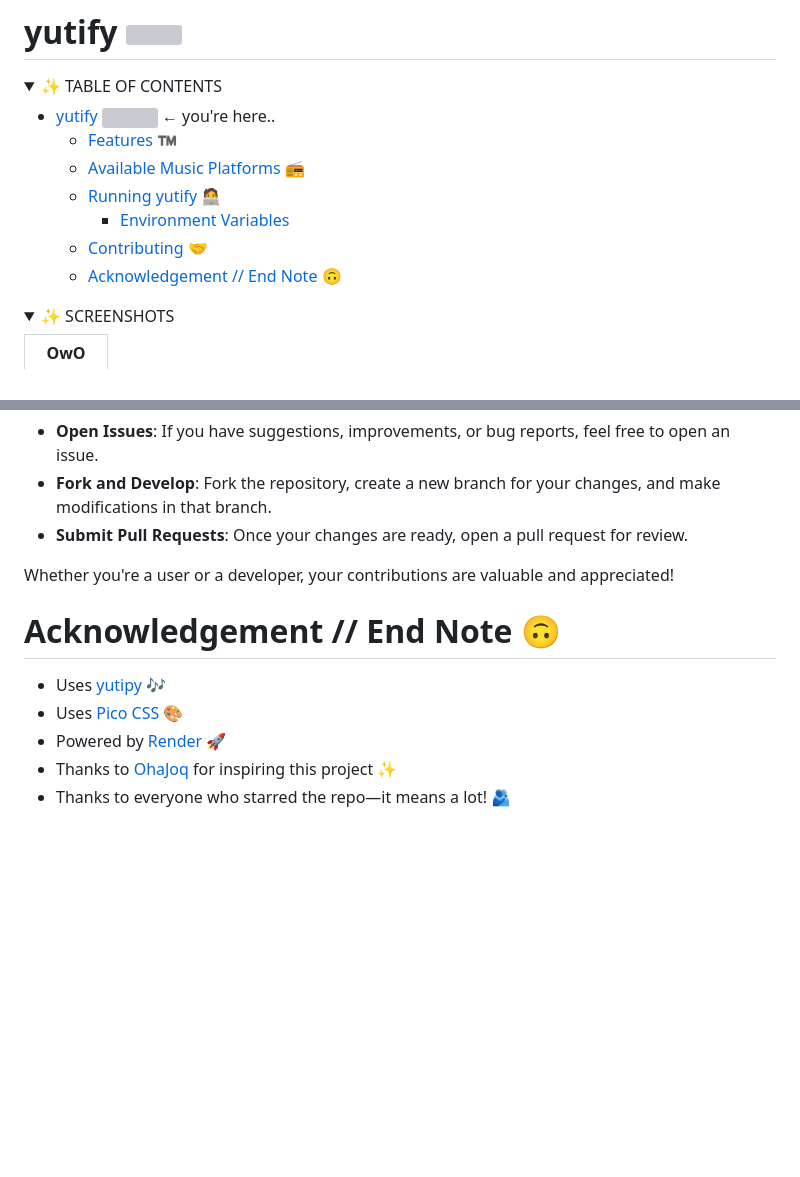
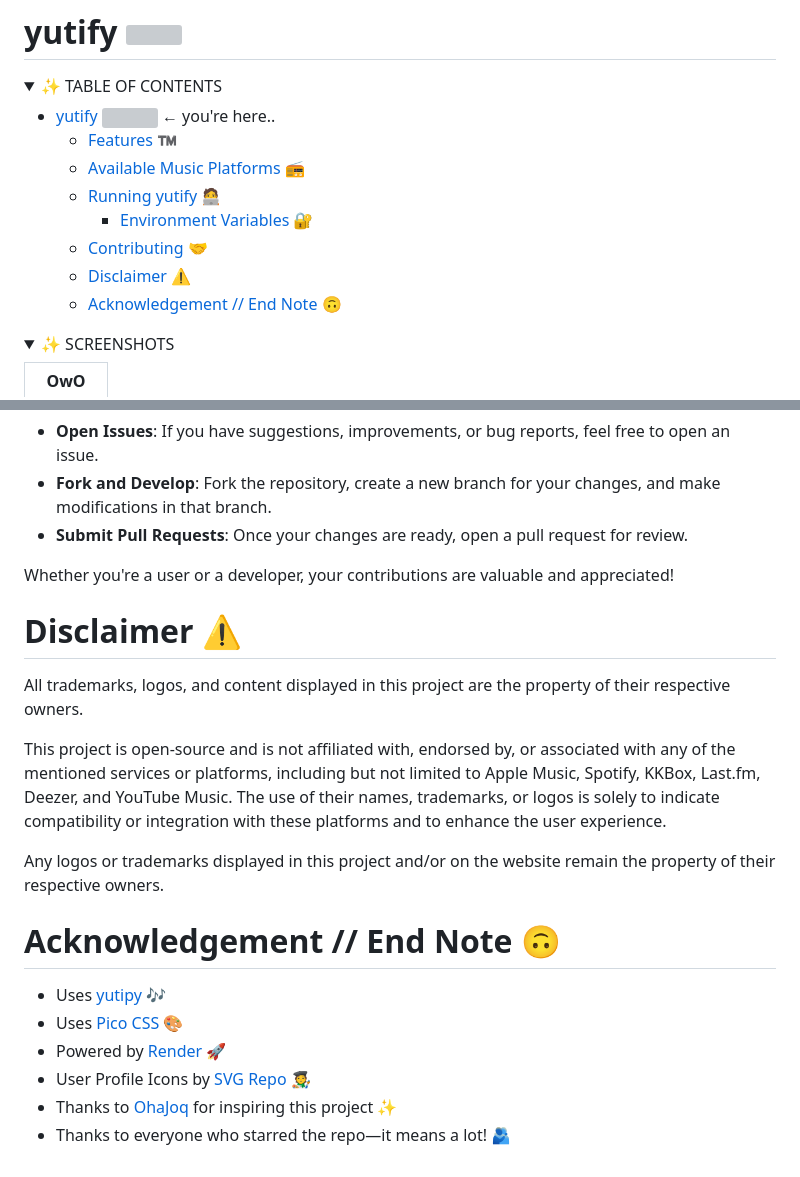
Before and after one commit to CheapNightbot/yutify, a Markdown page: README.md, 2 parts joined by grey strips. Rendered like a GitHub page; folded sections open; blank space fills up the shorter version; grey boxes are pictures that could not be loaded.

```diff
--- a/README.md
+++ b/README.md
@@ -21,8 +21,9 @@
   - [Features ™️](#features-️)
   - [Available Music Platforms 📻](#available-music-platforms-)
   - [Running yutify 🧑‍💻](#running-yutify-)
-    - [Environment Variables](#environment-variables)
+    - [Environment Variables 🔐](#environment-variables)
   - [Contributing 🤝](#contributing-)
+  - [Disclaimer ⚠️](#disclaimer-️)
   - [Acknowledgement // End Note 🙃](#acknowledgement--end-note-)
 
 </details>
@@ -152,10 +153,20 @@ We welcome contributions from everyone! Here's how you can help:
 
 Whether you're a user or a developer, your contributions are valuable and appreciated!
 
+# Disclaimer ⚠️
+
+All trademarks, logos, and content displayed in this project are the property of their respective owners.
+
+This project is open-source and is not affiliated with, endorsed by, or associated with any of the mentioned services or platforms, including but not limited to Apple Music, Spotify, KKBox, Last.fm, Deezer, and YouTube Music.
+The use of their names, trademarks, or logos is solely to indicate compatibility or integration with these platforms and to enhance the user experience.
+
+Any logos or trademarks displayed in this project and/or on the website remain the property of their respective owners.
+
 # Acknowledgement // End Note 🙃
 
 - Uses [yutipy](https://pypi.org/project/yutipy/) 🎶
 - Uses [Pico CSS](https://picocss.com/) 🎨
 - Powered by [Render](https://render.com/register) 🚀
+- User Profile Icons by [SVG Repo](https://www.svgrepo.com/) 🧑‍🎨
 - Thanks to [OhaJoq](https://github.com/Joqnix) for inspiring this project ✨
 - Thanks to everyone who starred the repo—it means a lot! 🫂
```
Also changed, not shown: other parts of README.md (+1 -1 lines).
